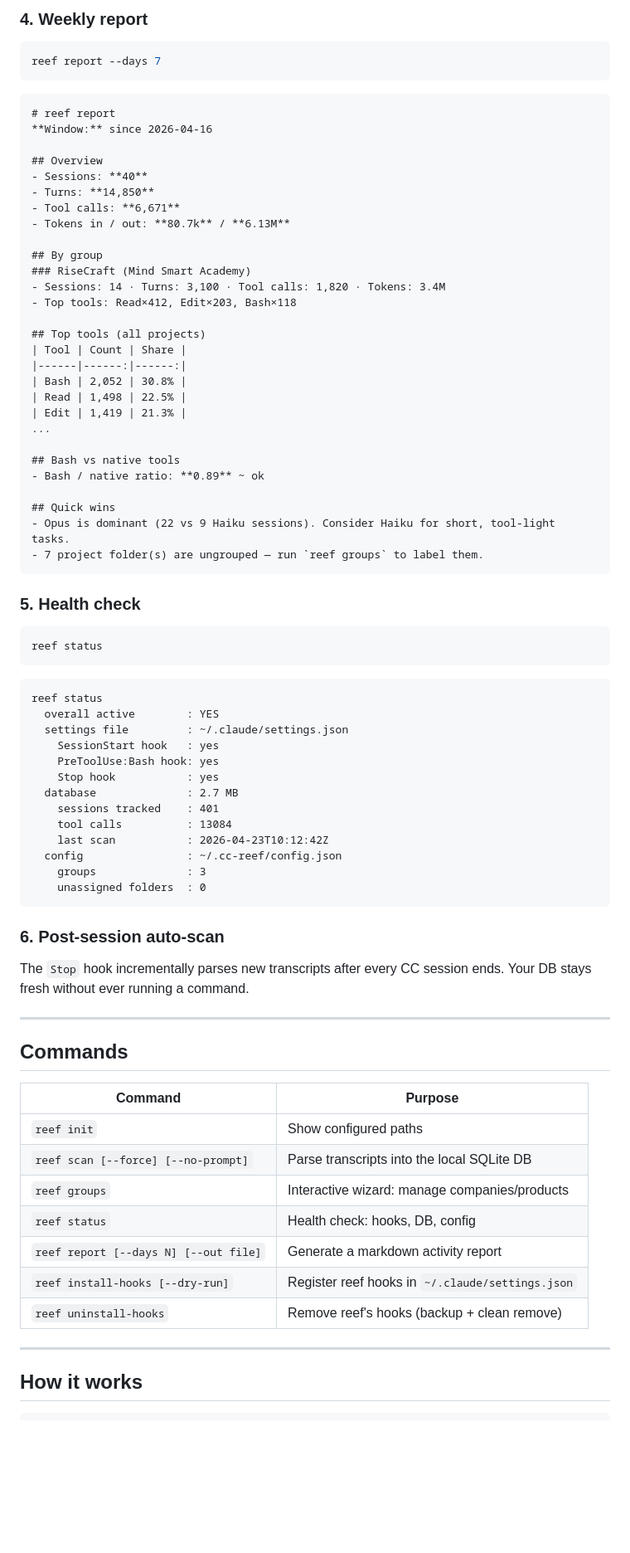
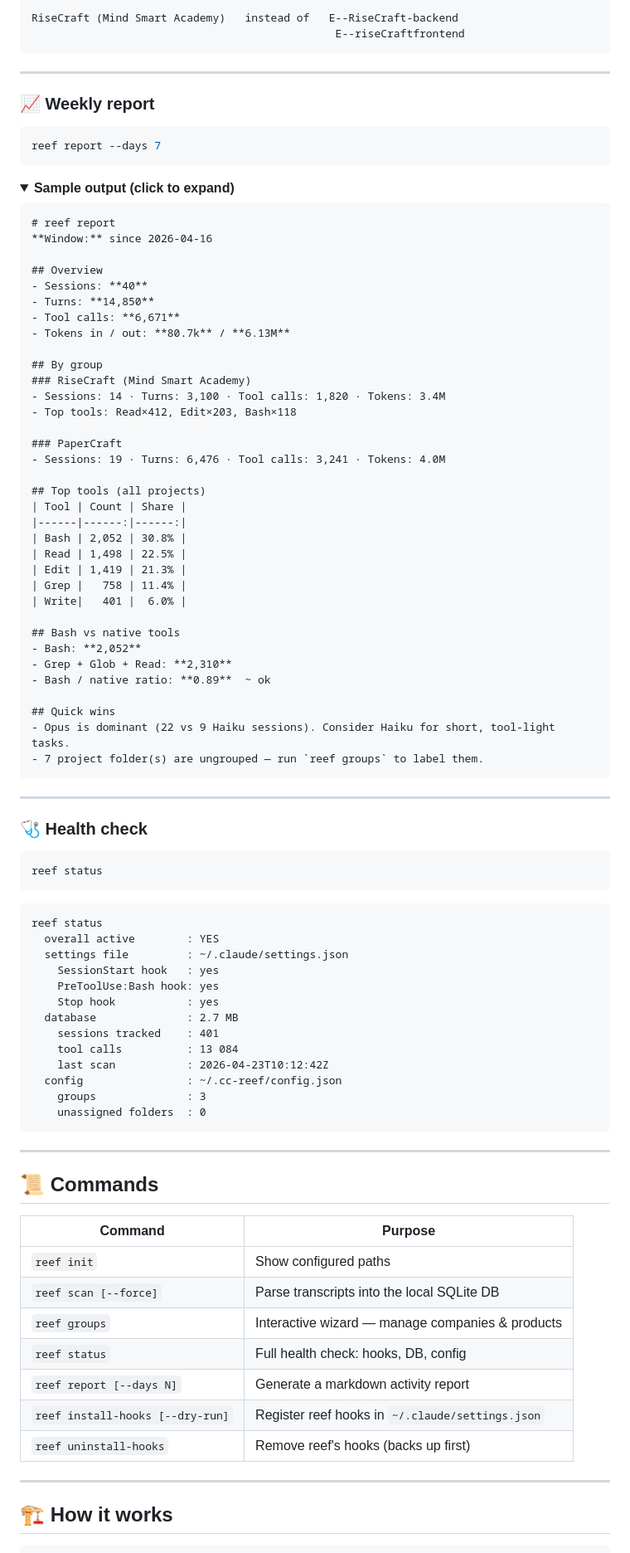
Before and after one commit to IsaamMJ/cc-reef, a Markdown page: README.md, the part around one of its changes. Shown at 83% size. Drawn GitHub-style; folded sections open; blank space fills up the shorter version.

````diff
--- a/README.md
+++ b/README.md
@@ -72,9 +114,19 @@ Resume cards and reports then show `RiseCraft (Mind Smart Academy)` instead of `
 
-### 4. Weekly report
+```
+RiseCraft (Mind Smart Academy)   instead of   E--RiseCraft-backend
+                                               E--riseCraftfrontend
+```
+
+---
+
+### 📈 Weekly report
 
 ```bash
 reef report --days 7
 ```
+
+<details>
+<summary><b>Sample output (click to expand)</b></summary>
 
 ```markdown
 # reef report
@@ -91,23 +143,33 @@ reef report --days 7
 - Sessions: 14 · Turns: 3,100 · Tool calls: 1,820 · Tokens: 3.4M
 - Top tools: Read×412, Edit×203, Bash×118
 
+### PaperCraft
+- Sessions: 19 · Turns: 6,476 · Tool calls: 3,241 · Tokens: 4.0M
+
 ## Top tools (all projects)
 | Tool | Count | Share |
 |------|------:|------:|
 | Bash | 2,052 | 30.8% |
 | Read | 1,498 | 22.5% |
 | Edit | 1,419 | 21.3% |
-...
+| Grep |   758 | 11.4% |
+| Write|   401 |  6.0% |
 
 ## Bash vs native tools
-- Bash / native ratio: **0.89** ~ ok
+- Bash: **2,052**
+- Grep + Glob + Read: **2,310**
+- Bash / native ratio: **0.89**  ~ ok
 
 ## Quick wins
 - Opus is dominant (22 vs 9 Haiku sessions). Consider Haiku for short, tool-light tasks.
 - 7 project folder(s) are ungrouped — run `reef groups` to label them.
 ```
 
-### 5. Health check
+</details>
+
+---
+
+### 🩺 Health check
 
 ```bash
 reef status
@@ -122,33 +184,29 @@ reef status
     Stop hook           : yes
   database              : 2.7 MB
     sessions tracked    : 401
-    tool calls          : 13084
+    tool calls          : 13 084
     last scan           : 2026-04-23T10:12:42Z
   config                : ~/.cc-reef/config.json
     groups              : 3
     unassigned folders  : 0
 ```
 
-### 6. Post-session auto-scan
-
-The `Stop` hook incrementally parses new transcripts after every CC session ends. Your DB stays fresh without ever running a command.
-
 ---
 
-## Commands
+## 📜 Commands
 
 | Command | Purpose |
 |---|---|
 | `reef init` | Show configured paths |
-| `reef scan [--force] [--no-prompt]` | Parse transcripts into the local SQLite DB |
-| `reef groups` | Interactive wizard: manage companies/products |
-| `reef status` | Health check: hooks, DB, config |
-| `reef report [--days N] [--out file]` | Generate a markdown activity report |
+| `reef scan [--force]` | Parse transcripts into the local SQLite DB |
+| `reef groups` | Interactive wizard — manage companies & products |
+| `reef status` | Full health check: hooks, DB, config |
+| `reef report [--days N]` | Generate a markdown activity report |
 | `reef install-hooks [--dry-run]` | Register reef hooks in `~/.claude/settings.json` |
-| `reef uninstall-hooks` | Remove reef's hooks (backup + clean remove) |
+| `reef uninstall-hooks` | Remove reef's hooks (backs up first) |
 
 ---
 
-## How it works
+## 🏗️ How it works
 
 ```
````
Also changed, not shown: other parts of README.md (+151 -77 lines).
